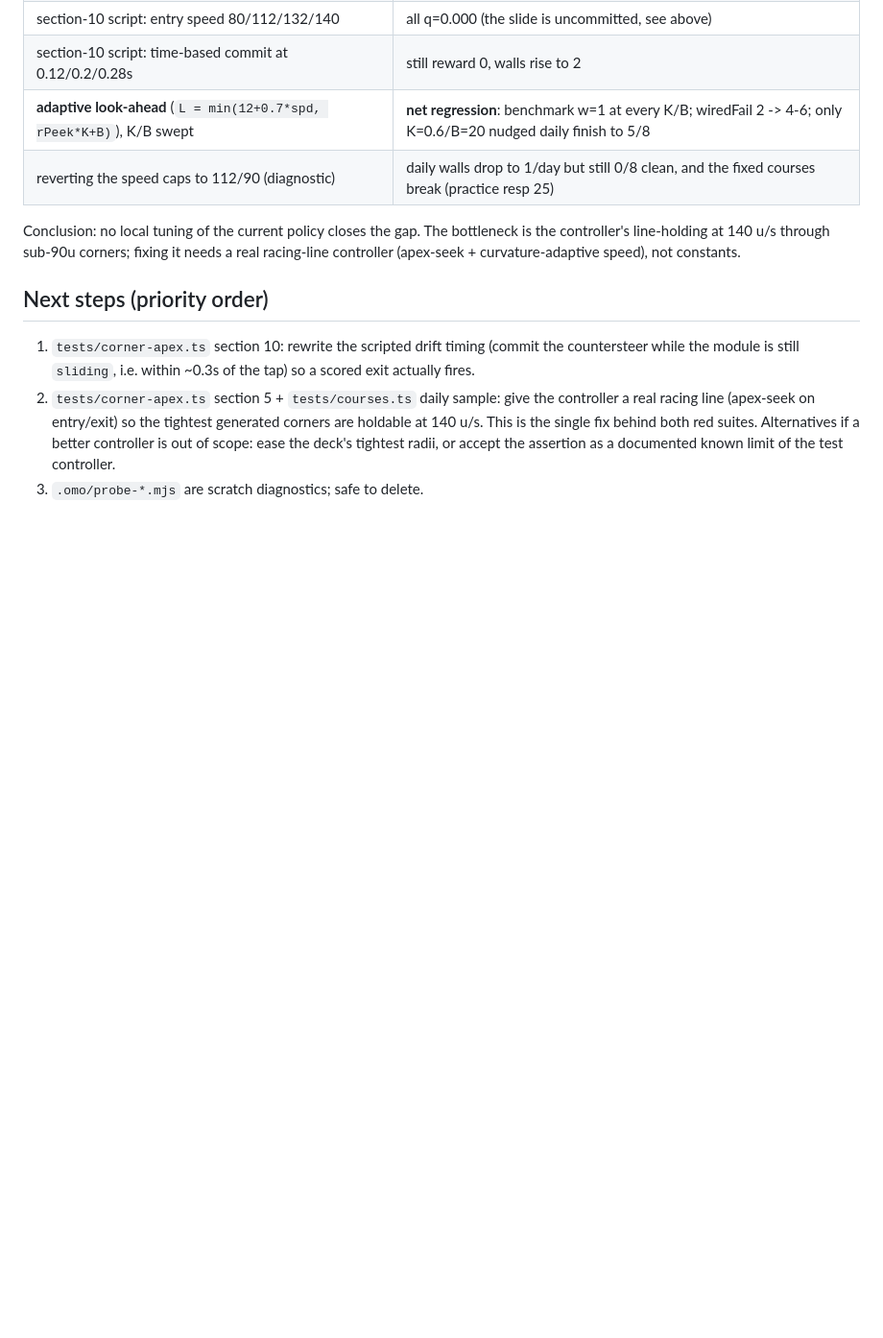
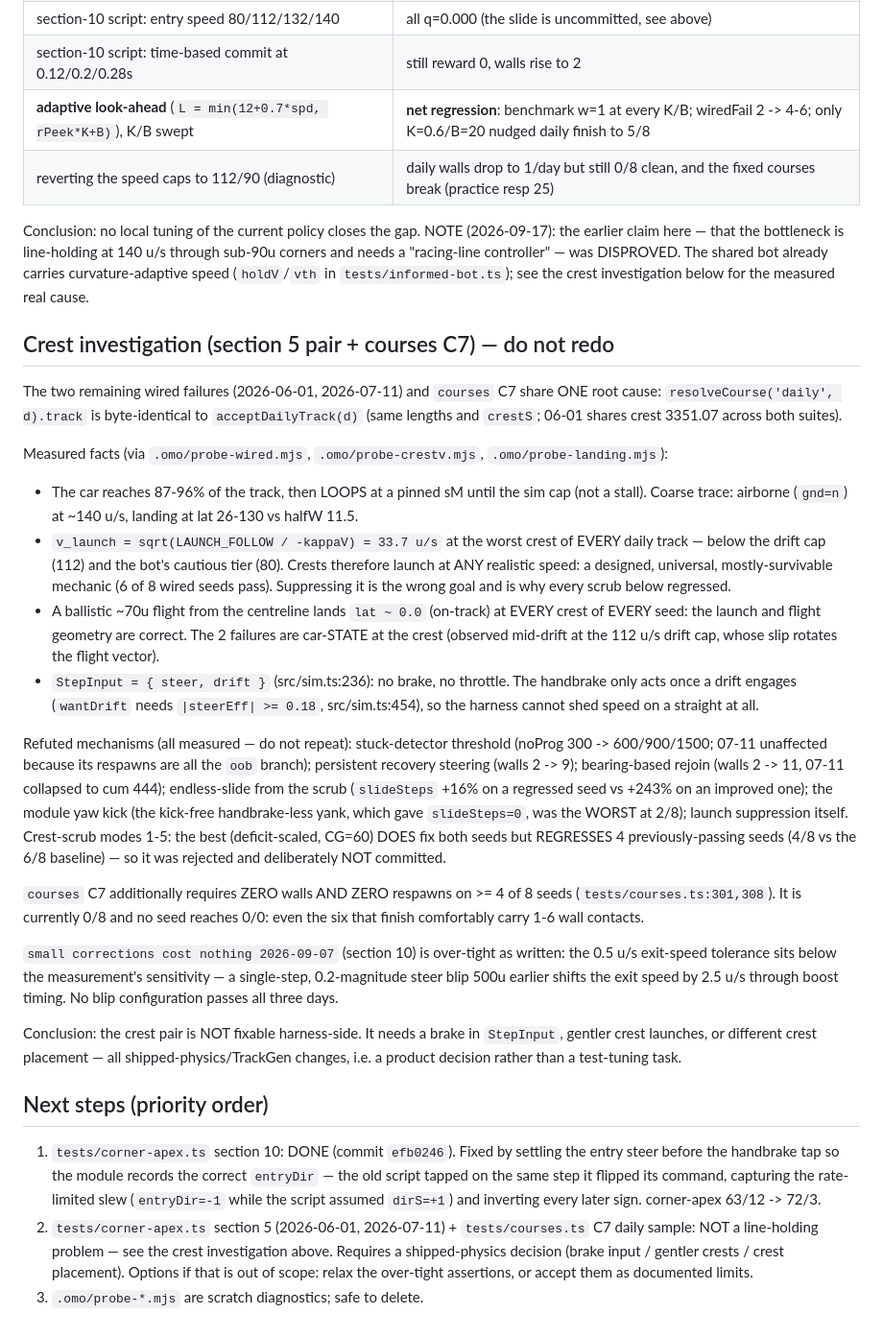
Before and after one commit to mistabrando/canyon-racer, a Markdown page: docs/agents/courses-bot-handoff-2026-09-16.md, the part around the change. Shown at 96% size. Drawn GitHub-style; blank space fills up the shorter version.

Commit message:
Document crest root-cause investigation, retract the disproved racing-line-controller claim

```diff
--- a/docs/agents/courses-bot-handoff-2026-09-16.md
+++ b/docs/agents/courses-bot-handoff-2026-09-16.md
@@ -151,17 +151,61 @@ wiredFail 2/8, daily 4/8 finish 0/8 clean.
 | **adaptive look-ahead** (`L = min(12+0.7*spd, rPeek*K+B)`), K/B swept | **net regression**: benchmark w=1 at every K/B; wiredFail 2 -> 4-6; only K=0.6/B=20 nudged daily finish to 5/8 |
 | reverting the speed caps to 112/90 (diagnostic) | daily walls drop to 1/day but still 0/8 clean, and the fixed courses break (practice resp 25) |
 
-Conclusion: no local tuning of the current policy closes the gap. The bottleneck is the
-controller's line-holding at 140 u/s through sub-90u corners; fixing it needs a real
-racing-line controller (apex-seek + curvature-adaptive speed), not constants.
+Conclusion: no local tuning of the current policy closes the gap. NOTE (2026-09-17): the
+earlier claim here — that the bottleneck is line-holding at 140 u/s through sub-90u corners
+and needs a "racing-line controller" — was DISPROVED. The shared bot already carries
+curvature-adaptive speed (`holdV`/`vth` in `tests/informed-bot.ts`); see the crest
+investigation below for the measured real cause.
+
+## Crest investigation (section 5 pair + courses C7) — do not redo
+The two remaining wired failures (2026-06-01, 2026-07-11) and `courses` C7 share ONE root
+cause: `resolveCourse('daily', d).track` is byte-identical to `acceptDailyTrack(d)` (same
+lengths and `crestS`; 06-01 shares crest 3351.07 across both suites).
+
+Measured facts (via `.omo/probe-wired.mjs`, `.omo/probe-crestv.mjs`, `.omo/probe-landing.mjs`):
+- The car reaches 87-96% of the track, then LOOPS at a pinned sM until the sim cap (not a
+  stall). Coarse trace: airborne (`gnd=n`) at ~140 u/s, landing at lat 26-130 vs halfW 11.5.
+- `v_launch = sqrt(LAUNCH_FOLLOW / -kappaV) = 33.7 u/s` at the worst crest of EVERY daily
+  track — below the drift cap (112) and the bot's cautious tier (80). Crests therefore launch
+  at ANY realistic speed: a designed, universal, mostly-survivable mechanic (6 of 8 wired
+  seeds pass). Suppressing it is the wrong goal and is why every scrub below regressed.
+- A ballistic ~70u flight from the centreline lands `lat ~ 0.0` (on-track) at EVERY crest of
+  EVERY seed: the launch and flight geometry are correct. The 2 failures are car-STATE at the
+  crest (observed mid-drift at the 112 u/s drift cap, whose slip rotates the flight vector).
+- `StepInput = { steer, drift }` (src/sim.ts:236): no brake, no throttle. The handbrake only
+  acts once a drift engages (`wantDrift` needs `|steerEff| >= 0.18`, src/sim.ts:454), so the
+  harness cannot shed speed on a straight at all.
+
+Refuted mechanisms (all measured — do not repeat): stuck-detector threshold (noProg
+300 -> 600/900/1500; 07-11 unaffected because its respawns are all the `oob` branch);
+persistent recovery steering (walls 2 -> 9); bearing-based rejoin (walls 2 -> 11, 07-11
+collapsed to cum 444); endless-slide from the scrub (`slideSteps` +16% on a regressed seed
+vs +243% on an improved one); the module yaw kick (the kick-free handbrake-less yank, which
+gave `slideSteps=0`, was the WORST at 2/8); launch suppression itself. Crest-scrub modes 1-5:
+the best (deficit-scaled, CG=60) DOES fix both seeds but REGRESSES 4 previously-passing seeds
+(4/8 vs the 6/8 baseline) — so it was rejected and deliberately NOT committed.
+
+`courses` C7 additionally requires ZERO walls AND ZERO respawns on >= 4 of 8 seeds
+(`tests/courses.ts:301,308`). It is currently 0/8 and no seed reaches 0/0: even the six that
+finish comfortably carry 1-6 wall contacts.
+
+`small corrections cost nothing 2026-09-07` (section 10) is over-tight as written: the 0.5 u/s
+exit-speed tolerance sits below the measurement's sensitivity — a single-step, 0.2-magnitude
+steer blip 500u earlier shifts the exit speed by 2.5 u/s through boost timing. No blip
+configuration passes all three days.
+
+Conclusion: the crest pair is NOT fixable harness-side. It needs a brake in `StepInput`,
+gentler crest launches, or different crest placement — all shipped-physics/TrackGen changes,
+i.e. a product decision rather than a test-tuning task.
 
 ## Next steps (priority order)
-1. `tests/corner-apex.ts` section 10: rewrite the scripted drift timing (commit the
-   countersteer while the module is still `sliding`, i.e. within ~0.3s of the tap)
-   so a scored exit actually fires.
-2. `tests/corner-apex.ts` section 5 + `tests/courses.ts` daily sample: give the
-   controller a real racing line (apex-seek on entry/exit) so the tightest generated
-   corners are holdable at 140 u/s. This is the single fix behind both red suites.
-   Alternatives if a better controller is out of scope: ease the deck's tightest
-   radii, or accept the assertion as a documented known limit of the test controller.
+1. `tests/corner-apex.ts` section 10: DONE (commit `efb0246`). Fixed by settling the entry
+   steer before the handbrake tap so the module records the correct `entryDir` — the old
+   script tapped on the same step it flipped its command, capturing the rate-limited slew
+   (`entryDir=-1` while the script assumed `dirS=+1`) and inverting every later sign.
+   corner-apex 63/12 -> 72/3.
+2. `tests/corner-apex.ts` section 5 (2026-06-01, 2026-07-11) + `tests/courses.ts` C7 daily
+   sample: NOT a line-holding problem — see the crest investigation above. Requires a
+   shipped-physics decision (brake input / gentler crests / crest placement). Options if that
+   is out of scope: relax the over-tight assertions, or accept them as documented limits.
 3. `.omo/probe-*.mjs` are scratch diagnostics; safe to delete.
```
